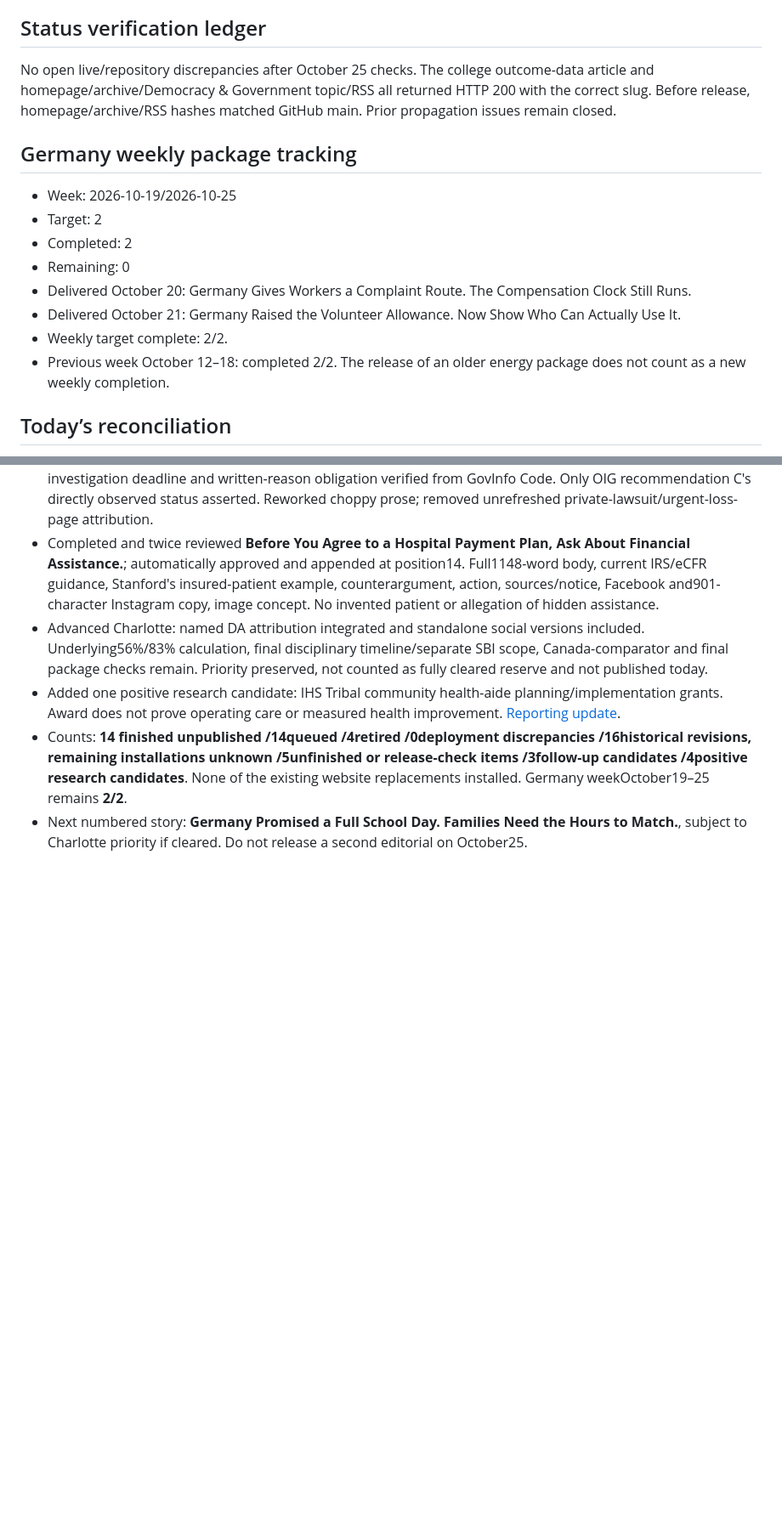
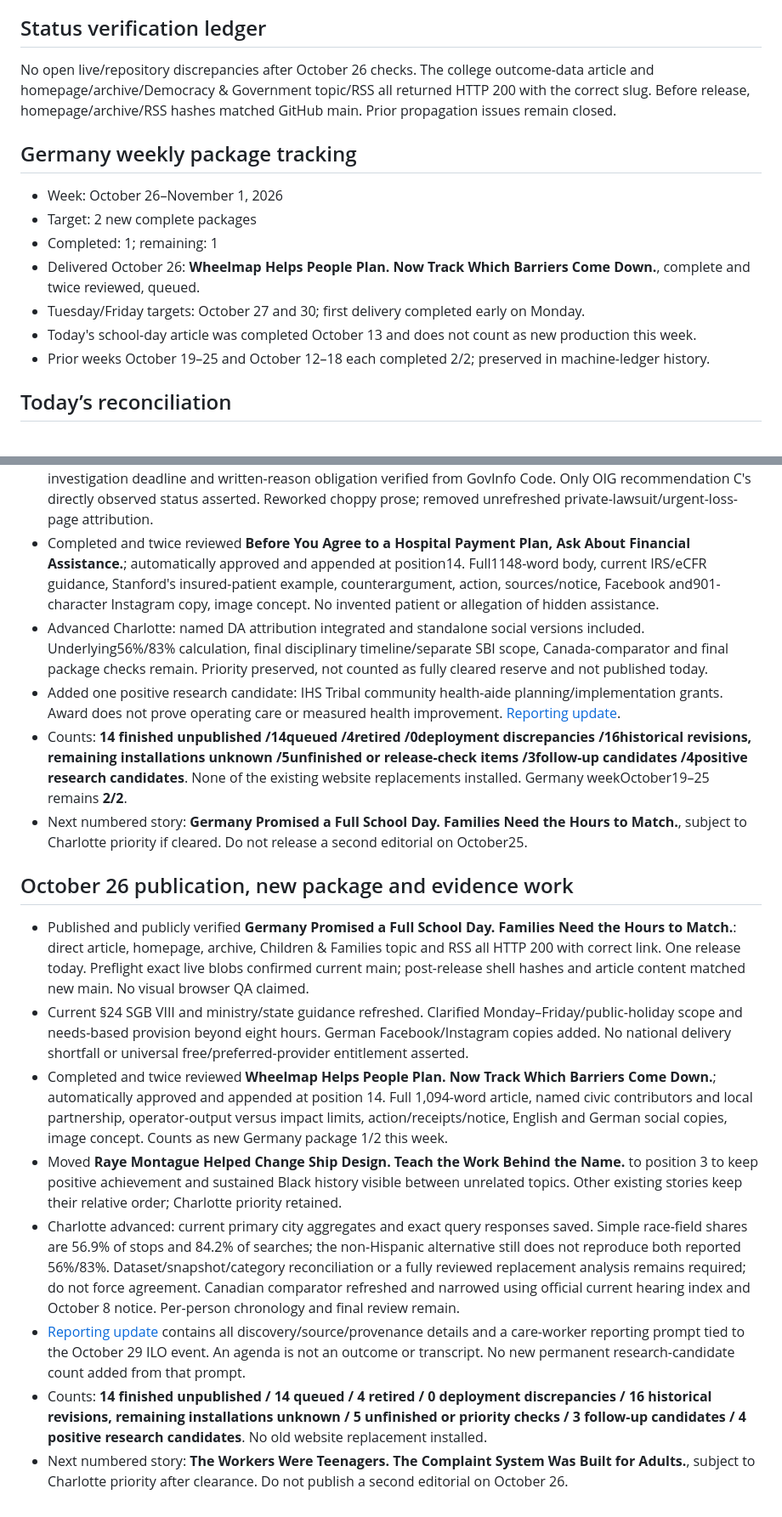
Before and after one commit to themissingseat-stack/the-missing-seat, a Markdown page: TMS_DAILY_EDITORIAL_QUEUE.md, 2 parts joined by grey strips. Shown at 85% size. GitHub-like rendering; blank space fills up the shorter version.

Commit message:
Update master queue and weekly tracker after October 26 verified publication

```diff
--- a/TMS_DAILY_EDITORIAL_QUEUE.md
+++ b/TMS_DAILY_EDITORIAL_QUEUE.md
@@ -113,18 +112,17 @@ The table records this workflow’s reconciled publication history, not every hi
 
 ## Status verification ledger
 
-No open live/repository discrepancies after October 25 checks. The college outcome-data article and homepage/archive/Democracy & Government topic/RSS all returned HTTP 200 with the correct slug. Before release, homepage/archive/RSS hashes matched GitHub main. Prior propagation issues remain closed.
+No open live/repository discrepancies after October 26 checks. The college outcome-data article and homepage/archive/Democracy & Government topic/RSS all returned HTTP 200 with the correct slug. Before release, homepage/archive/RSS hashes matched GitHub main. Prior propagation issues remain closed.
 
 ## Germany weekly package tracking
 
-- Week: 2026-10-19/2026-10-25
-- Target: 2
-- Completed: 2
-- Remaining: 0
-- Delivered October 20: Germany Gives Workers a Complaint Route. The Compensation Clock Still Runs.
-- Delivered October 21: Germany Raised the Volunteer Allowance. Now Show Who Can Actually Use It.
-- Weekly target complete: 2/2.
-- Previous week October 12–18: completed 2/2. The release of an older energy package does not count as a new weekly completion.
+- Week: October 26–November 1, 2026
+- Target: 2 new complete packages
+- Completed: 1; remaining: 1
+- Delivered October 26: **Wheelmap Helps People Plan. Now Track Which Barriers Come Down.**, complete and twice reviewed, queued.
+- Tuesday/Friday targets: October 27 and 30; first delivery completed early on Monday.
+- Today's school-day article was completed October 13 and does not count as new production this week.
+- Prior weeks October 19–25 and October 12–18 each completed 2/2; preserved in machine-ledger history.
 
 ## Today’s reconciliation
 
@@ -257,3 +255,15 @@ Final October 22 reconciliation: all five public surfaces verified; the temporar
 - Added one positive research candidate: IHS Tribal community health-aide planning/implementation grants. Award does not prove operating care or measured health improvement. [Reporting update](TMS_REPORTING_UPDATE_2026-10-25.md).
 - Counts: **14 finished unpublished /14queued /4retired /0deployment discrepancies /16historical revisions, remaining installations unknown /5unfinished or release-check items /3follow-up candidates /4positive research candidates**. None of the existing website replacements installed. Germany weekOctober19–25 remains **2/2**.
 - Next numbered story: **Germany Promised a Full School Day. Families Need the Hours to Match.**, subject to Charlotte priority if cleared. Do not release a second editorial on October25.
+
+
+## October 26 publication, new package and evidence work
+
+- Published and publicly verified **Germany Promised a Full School Day. Families Need the Hours to Match.**: direct article, homepage, archive, Children & Families topic and RSS all HTTP 200 with correct link. One release today. Preflight exact live blobs confirmed current main; post-release shell hashes and article content matched new main. No visual browser QA claimed.
+- Current §24 SGB VIII and ministry/state guidance refreshed. Clarified Monday–Friday/public-holiday scope and needs-based provision beyond eight hours. German Facebook/Instagram copies added. No national delivery shortfall or universal free/preferred-provider entitlement asserted.
+- Completed and twice reviewed **Wheelmap Helps People Plan. Now Track Which Barriers Come Down.**; automatically approved and appended at position 14. Full 1,094-word article, named civic contributors and local partnership, operator-output versus impact limits, action/receipts/notice, English and German social copies, image concept. Counts as new Germany package 1/2 this week.
+- Moved **Raye Montague Helped Change Ship Design. Teach the Work Behind the Name.** to position 3 to keep positive achievement and sustained Black history visible between unrelated topics. Other existing stories keep their relative order; Charlotte priority retained.
+- Charlotte advanced: current primary city aggregates and exact query responses saved. Simple race-field shares are 56.9% of stops and 84.2% of searches; the non-Hispanic alternative still does not reproduce both reported 56%/83%. Dataset/snapshot/category reconciliation or a fully reviewed replacement analysis remains required; do not force agreement. Canadian comparator refreshed and narrowed using official current hearing index and October 8 notice. Per-person chronology and final review remain.
+- [Reporting update](TMS_REPORTING_UPDATE_2026-10-26.md) contains all discovery/source/provenance details and a care-worker reporting prompt tied to the October 29 ILO event. An agenda is not an outcome or transcript. No new permanent research-candidate count added from that prompt.
+- Counts: **14 finished unpublished / 14 queued / 4 retired / 0 deployment discrepancies / 16 historical revisions, remaining installations unknown / 5 unfinished or priority checks / 3 follow-up candidates / 4 positive research candidates**. No old website replacement installed.
+- Next numbered story: **The Workers Were Teenagers. The Complaint System Was Built for Adults.**, subject to Charlotte priority after clearance. Do not publish a second editorial on October 26.
```
Also changed, not shown: other parts of TMS_DAILY_EDITORIAL_QUEUE.md (+7 -8 lines).
